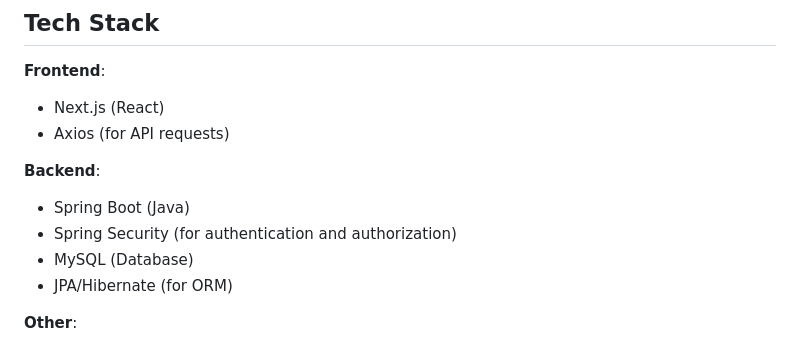
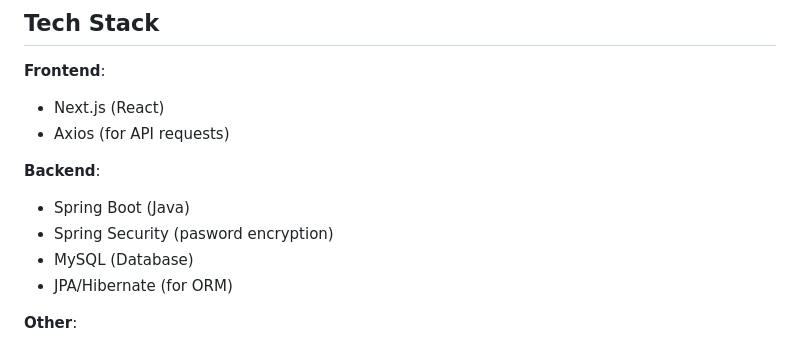
Before and after one commit to DavidSaffer/fullstack-userauth, a Markdown page: README.md, the part around the change. Drawn GitHub-style.

```diff
--- a/README.md
+++ b/README.md
@@ -59,7 +59,7 @@ The `users` table stores information about the users registered in the system. H
 
 **Backend**:
 - Spring Boot (Java)
-- Spring Security (for authentication and authorization)
+- Spring Security (pasword encryption)
 - MySQL (Database)
 - JPA/Hibernate (for ORM)
 
```
